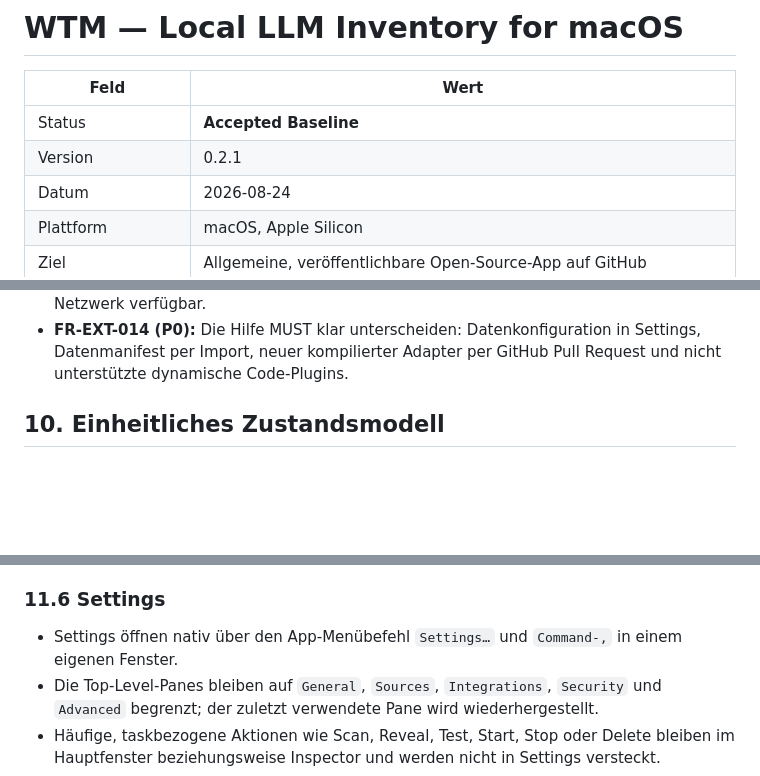
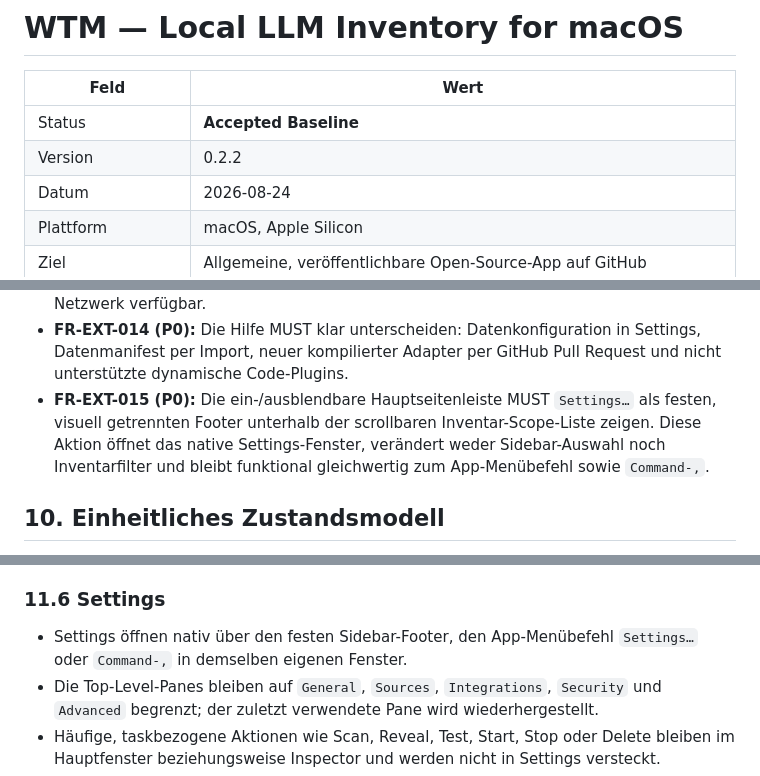
Before and after one commit to powtac/wtm, a Markdown page: REQUIREMENTS.md, 3 parts joined by grey strips. GitHub-like rendering; blank space fills up the shorter version.

Commit message:
docs: define the sidebar Settings destination

```diff
--- a/REQUIREMENTS.md
+++ b/REQUIREMENTS.md
@@ -3,7 +3,7 @@
 | Feld | Wert |
 |---|---|
 | Status | **Accepted Baseline** |
-| Version | 0.2.1 |
+| Version | 0.2.2 |
 | Datum | 2026-08-24 |
 | Plattform | macOS, Apple Silicon |
 | Ziel | Allgemeine, veröffentlichbare Open-Source-App auf GitHub |
@@ -505,6 +505,7 @@ Gemischte Requirements gelten erst in der höchsten benötigten Phase; Phase 1 d
 - **FR-EXT-012 (P1):** Settings SHOULD durchsuchbar sein und pro Eintrag `Test`, `Reveal in Finder`, `Reset` und `Diagnostics` anbieten, soweit anwendbar.
 - **FR-EXT-013 (P0):** Jede erweiterbare Integrationsliste MUST ein kleines Info-Element mit dem englischen Linktext `How to extend this list` anbieten. Es öffnet den passenden Abschnitt der öffentlichen Adapterdokumentation; eine kurze lokale Erklärung bleibt ohne Netzwerk verfügbar.
 - **FR-EXT-014 (P0):** Die Hilfe MUST klar unterscheiden: Datenkonfiguration in Settings, Datenmanifest per Import, neuer kompilierter Adapter per GitHub Pull Request und nicht unterstützte dynamische Code-Plugins.
+- **FR-EXT-015 (P0):** Die ein-/ausblendbare Hauptseitenleiste MUST `Settings…` als festen, visuell getrennten Footer unterhalb der scrollbaren Inventar-Scope-Liste zeigen. Diese Aktion öffnet das native Settings-Fenster, verändert weder Sidebar-Auswahl noch Inventarfilter und bleibt funktional gleichwertig zum App-Menübefehl sowie `Command-,`.
 
 ## 10. Einheitliches Zustandsmodell
 
@@ -579,7 +581,7 @@ Die englischen Produktbegriffe sind normativ: `Stored` bezeichnet Datenträgerpr
 
 ### 11.6 Settings
 
-- Settings öffnen nativ über den App-Menübefehl `Settings…` und `Command-,` in einem eigenen Fenster.
+- Settings öffnen nativ über den festen Sidebar-Footer, den App-Menübefehl `Settings…` oder `Command-,` in demselben eigenen Fenster.
 - Die Top-Level-Panes bleiben auf `General`, `Sources`, `Integrations`, `Security` und `Advanced` begrenzt; der zuletzt verwendete Pane wird wiederhergestellt.
 - Häufige, taskbezogene Aktionen wie Scan, Reveal, Test, Start, Stop oder Delete bleiben im Hauptfenster beziehungsweise Inspector und werden nicht in Settings versteckt.
 - `How to extend this list` ist eine sekundäre Infoaktion mit Textlabel und Accessibility-Label, kein unbeschriftetes, schwer auffindbares Symbol.
```
Also changed, not shown: other parts of REQUIREMENTS.md (+3 -0 lines), CHANGELOG.md (+2 -0 lines), docs/decisions/ADR-024-pane-scoped-inventory-actions.md (+15 -4 lines).
